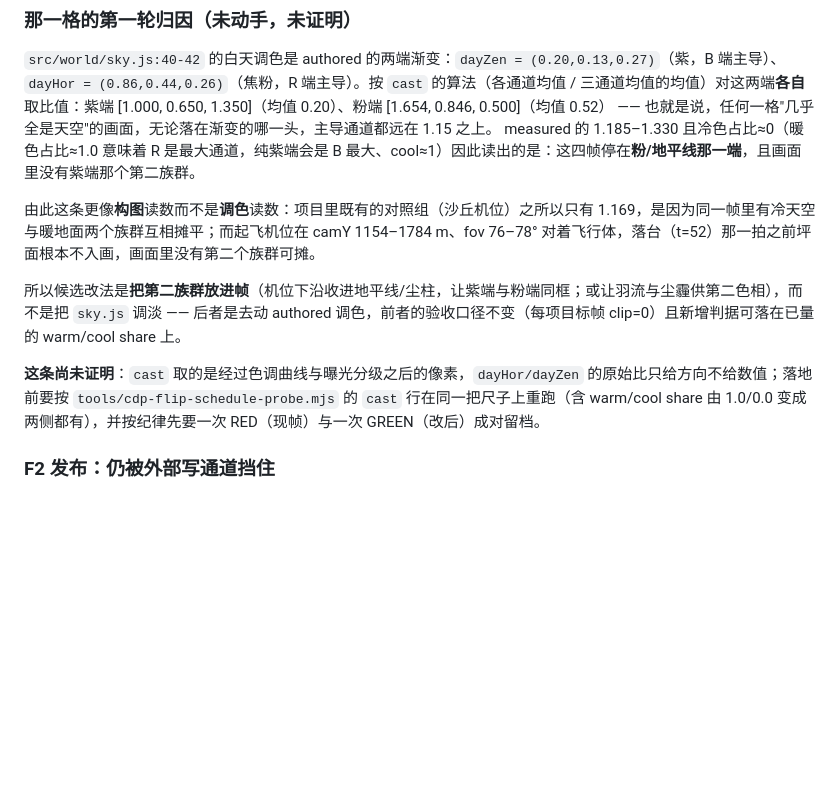
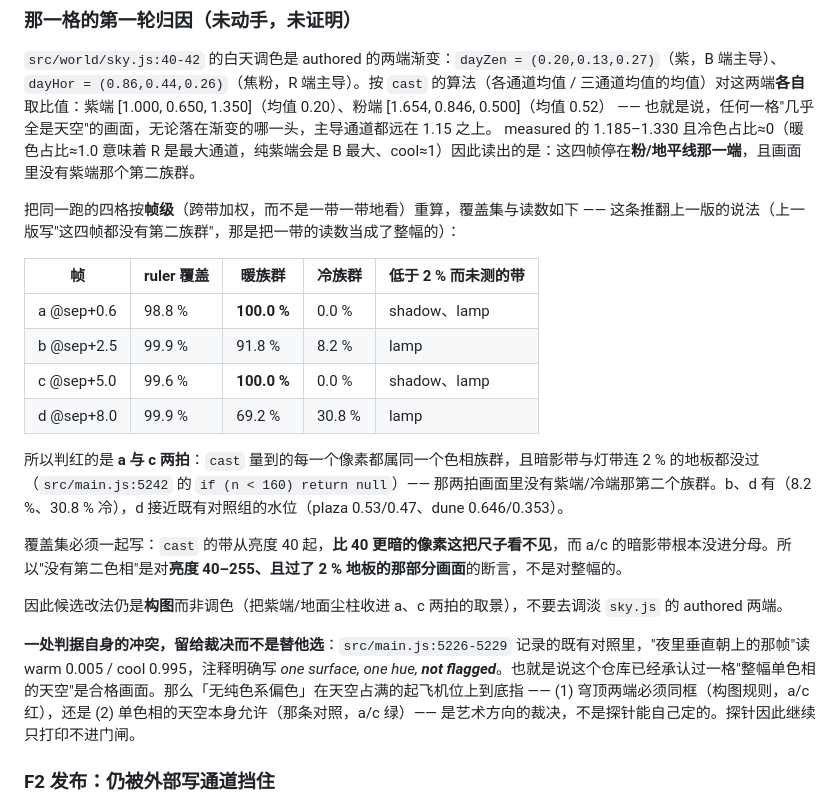
Before and after one commit to funny8kids/mars-rover-3d, a Markdown page: RED_STARBASE_COMPLETION_AUDIT.md, the part around the change. Drawn GitHub-style; blank space fills up the shorter version.

Commit message:
docs: 起飞机位偏色归因收到帧级 —— 撤回"四帧都无第二族群"，判红只剩 a/c 两拍（b/d 实有冷色 8.2%/30.8%） ├─ 重算口径：跨带按 share 加权，不再是逐带读数；四行数字全部可由 final3 日志的 cast 行复算 ├─ 覆盖集一起写：cast 的带从亮度 40 起、n<160 的带返回 null，a/c 的 shadow+lamp 根本没进分母 ├─ 判据冲突上交裁决：main.js:5226-5229 已承认"整幅单色相天空 not flagged"，与「无纯色系偏色」在天空占满时机位相抵 └─ 探针保持只打印不进门闸；候选改法仍是构图（把冷端收进 a/c 取景），不动 sky.js authored 调色

```diff
--- a/RED_STARBASE_COMPLETION_AUDIT.md
+++ b/RED_STARBASE_COMPLETION_AUDIT.md
@@ -249,11 +249,22 @@ git ls-remote origin main && git rev-parse HEAD
 
 `src/world/sky.js:40-42` 的白天调色是 authored 的两端渐变：`dayZen = (0.20,0.13,0.27)`（紫，B 端主导）、`dayHor = (0.86,0.44,0.26)`（焦粉，R 端主导）。按 `cast` 的算法（各通道均值 / 三通道均值的均值）对这两端**各自**取比值：紫端 [1.000, 0.650, 1.350]（均值 0.20）、粉端 [1.654, 0.846, 0.500]（均值 0.52） —— 也就是说，任何一格"几乎全是天空"的画面，无论落在渐变的哪一头，主导通道都远在 1.15 之上。 measured 的 1.185–1.330 且冷色占比≈0（暖色占比≈1.0 意味着 R 是最大通道，纯紫端会是 B 最大、cool≈1）因此读出的是：这四帧停在**粉/地平线那一端**，且画面里没有紫端那个第二族群。
 
-由此这条更像**构图**读数而不是**调色**读数：项目里既有的对照组（沙丘机位）之所以只有 1.169，是因为同一帧里有冷天空与暖地面两个族群互相摊平；而起飞机位在 camY 1154–1784 m、fov 76–78° 对着飞行体，落台（t=52）那一拍之前坪面根本不入画，画面里没有第二个族群可摊。
+把同一跑的四格按**帧级**（跨带加权，而不是一带一带地看）重算，覆盖集与读数如下 —— 这条推翻上一版的说法（上一版写"这四帧都没有第二族群"，那是把一带的读数当成了整幅的）：
 
-所以候选改法是**把第二族群放进帧**（机位下沿收进地平线/尘柱，让紫端与粉端同框；或让羽流与尘霾供第二色相），而不是把 `sky.js` 调淡 —— 后者是去动 authored 调色，前者的验收口径不变（每项目标帧 clip=0）且新增判据可落在已量的 warm/cool share 上。
+| 帧 | ruler 覆盖 | 暖族群 | 冷族群 | 低于 2 % 而未测的带 |
+| --- | --- | --- | --- | --- |
+| a @sep+0.6 | 98.8 % | **100.0 %** | 0.0 % | shadow、lamp |
+| b @sep+2.5 | 99.9 % | 91.8 % | 8.2 % | lamp |
+| c @sep+5.0 | 99.6 % | **100.0 %** | 0.0 % | shadow、lamp |
+| d @sep+8.0 | 99.9 % | 69.2 % | 30.8 % | lamp |
 
-**这条尚未证明**：`cast` 取的是经过色调曲线与曝光分级之后的像素，`dayHor/dayZen` 的原始比只给方向不给数值；落地前要按 `tools/cdp-flip-schedule-probe.mjs` 的 `cast` 行在同一把尺子上重跑（含 warm/cool share 由 1.0/0.0 变成两侧都有），并按纪律先要一次 RED（现帧）与一次 GREEN（改后）成对留档。
+所以判红的是 **a 与 c 两拍**：`cast` 量到的每一个像素都属同一个色相族群，且暗影带与灯带连 2 % 的地板都没过（`src/main.js:5242` 的 `if (n < 160) return null`）—— 那两拍画面里没有紫端/冷端那第二个族群。b、d 有（8.2 %、30.8 % 冷），d 接近既有对照组的水位（plaza 0.53/0.47、dune 0.646/0.353）。
+
+覆盖集必须一起写：`cast` 的带从亮度 40 起，**比 40 更暗的像素这把尺子看不见**，而 a/c 的暗影带根本没进分母。所以"没有第二色相"是对**亮度 40–255、且过了 2 % 地板的那部分画面**的断言，不是对整幅的。
+
+因此候选改法仍是**构图**而非调色（把紫端/地面尘柱收进 a、c 两拍的取景），不要去调淡 `sky.js` 的 authored 两端。
+
+**一处判据自身的冲突，留给裁决而不是替他选**：`src/main.js:5226-5229` 记录的既有对照里，"夜里垂直朝上的那帧"读 warm 0.005 / cool 0.995，注释明确写 *one surface, one hue, **not flagged***。也就是说这个仓库已经承认过一格"整幅单色相的天空"是合格画面。那么「无纯色系偏色」在天空占满的起飞机位上到底指 —— (1) 穹顶两端必须同框（构图规则，a/c 红），还是 (2) 单色相的天空本身允许（那条对照，a/c 绿）—— 是艺术方向的裁决，不是探针能自己定的。探针因此继续只打印不进门闸。
 
 ### F2 发布：仍被外部写通道挡住
 
```
